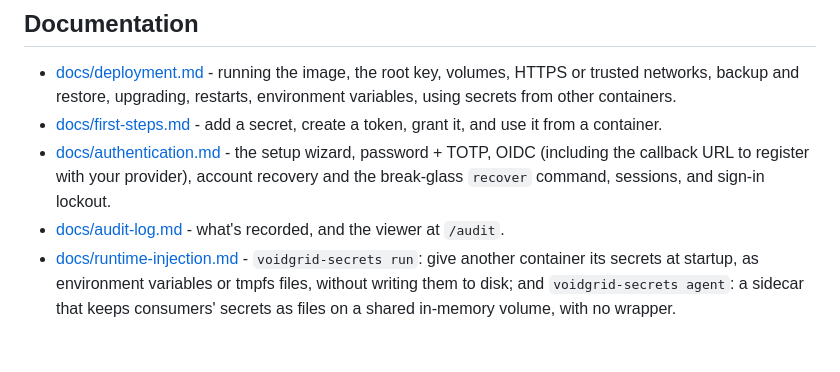
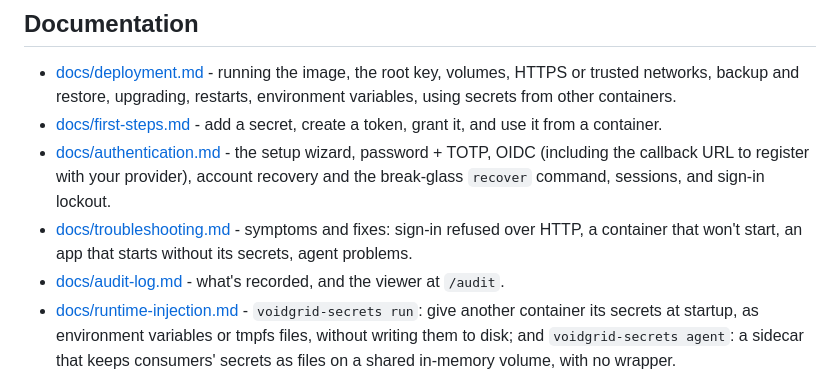
Before and after one commit to voidgrid/voidgrid-secrets, a Markdown page: README.md, the part around the change. Drawn GitHub-style; blank space fills up the shorter version.

```diff
--- a/README.md
+++ b/README.md
@@ -56,6 +56,9 @@ unprivileged as UID/GID 1000.
   password + TOTP, OIDC (including the callback URL to register with your
   provider), account recovery and the break-glass `recover` command,
   sessions, and sign-in lockout.
+- [docs/troubleshooting.md](docs/troubleshooting.md) - symptoms and fixes:
+  sign-in refused over HTTP, a container that won't start, an app that
+  starts without its secrets, agent problems.
 - [docs/audit-log.md](docs/audit-log.md) - what's recorded, and the
   viewer at `/audit`.
 - [docs/runtime-injection.md](docs/runtime-injection.md) -
```
Also changed, not shown: docs/deployment.md (+5 -3 lines), docs/troubleshooting.md (added, +180 -0 lines).
